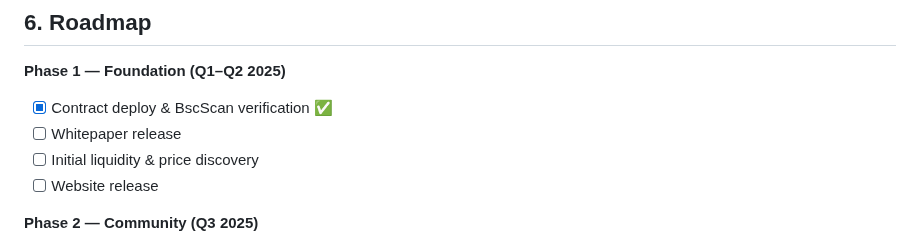
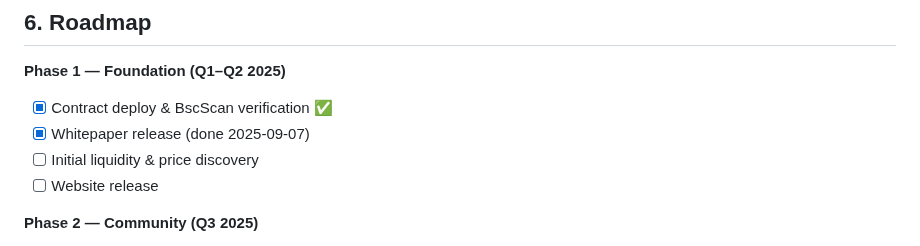
Before and after one commit to EndiHariadi43/NickgenomToken, a Markdown page: docs/Whitepaper.md, the part around the change. Drawn GitHub-style.

Commit message:
chore(roadmap): auto-check WHITEPAPER on 2025-09-07

```diff
--- a/docs/Whitepaper.md
+++ b/docs/Whitepaper.md
@@ -69,7 +69,7 @@ Initial allocation (flexible, community-guided; subject to on-chain disclosures)
 
 **Phase 1 — Foundation (Q1–Q2 2025)**
 - [x] Contract deploy & BscScan verification ✅ <!-- ROADMAP:VERIFY -->
-- [ ] Whitepaper release <!-- ROADMAP:WHITEPAPER -->
+- [x] Whitepaper release <!-- ROADMAP:WHITEPAPER --> (done 2025-09-07)
 - [ ] Initial liquidity & price discovery <!-- ROADMAP:LIQ -->
 - [ ] Website release <!-- ROADMAP:WEBSITE -->
 
```
